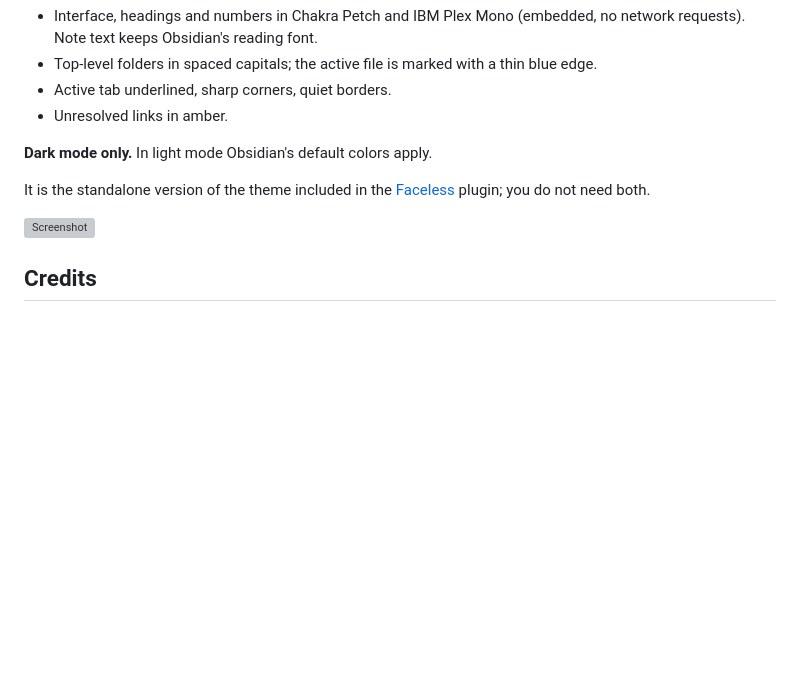
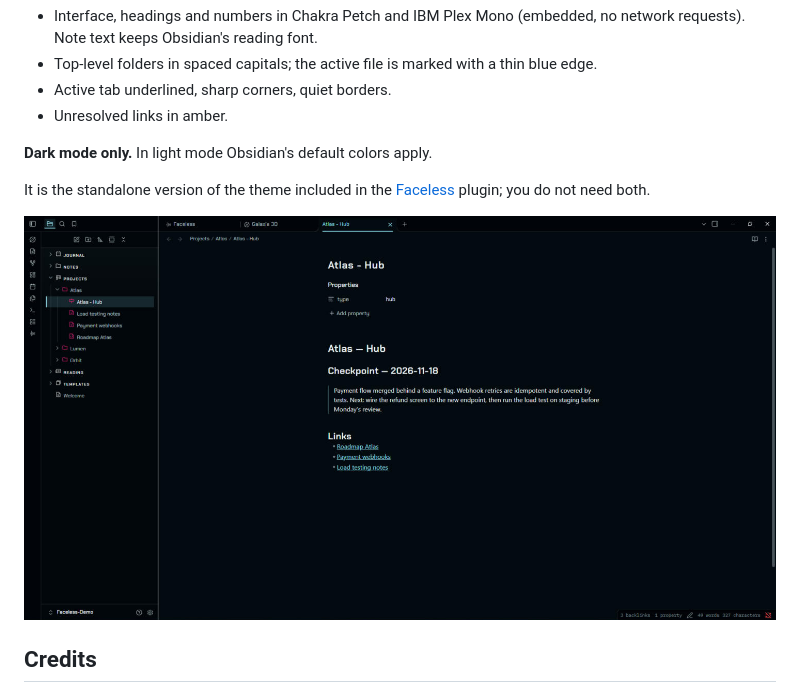
Before and after one commit to precieuxfassinou/faceless-hud, a Markdown page: README.md, the part around the change. Rendered like a GitHub page; pictures changed too: docs/full.png (added); blank space fills up the shorter version; grey boxes are pictures that could not be loaded.

Commit message:
docs: add screenshots
Co-Authored-By: Claude Opus 5.5 <noreply@anthropic.com>
Claude-Session: https://claude.ai/code/session_0133ePjqaNGieDBg58BVzGn3

```diff
--- a/README.md
+++ b/README.md
@@ -11,7 +11,7 @@ An Obsidian theme in the style of a sci-fi heads-up display: a deep blue-black b
 
 It is the standalone version of the theme included in the [Faceless](https://github.com/precieuxfassinou/faceless) plugin; you do not need both.
 
-![Screenshot](screenshot.png)
+![Faceless HUD with a note open](docs/full.png)
 
 ## Credits
 
```
Also changed, not shown: screenshot.png (added).
